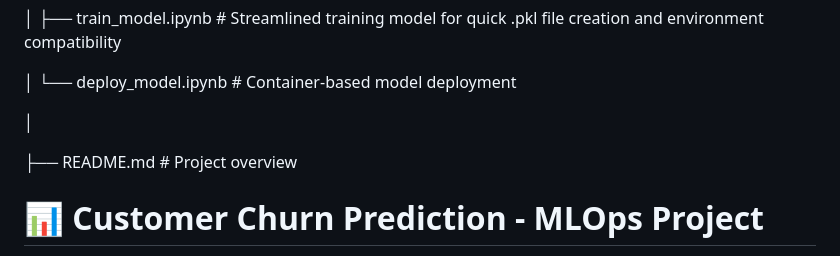
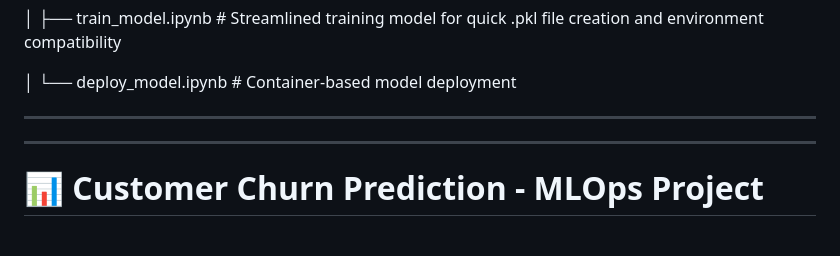
Before and after one commit to RCC0149/customer-churn-mlops-project, a Markdown page: README.md, the part around one of its changes. Rendered like a GitHub page.

```diff
--- a/README.md
+++ b/README.md
@@ -107,9 +109,9 @@ ipynb
 
 │   └── deploy_model.ipynb                  # Container-based model deployment
 
-│
+---
 
-├── README.md                               # Project overview
+---
 
 
 # 📊 Customer Churn Prediction - MLOps Project
```
Also changed, not shown: other parts of README.md (+2 -0 lines).
